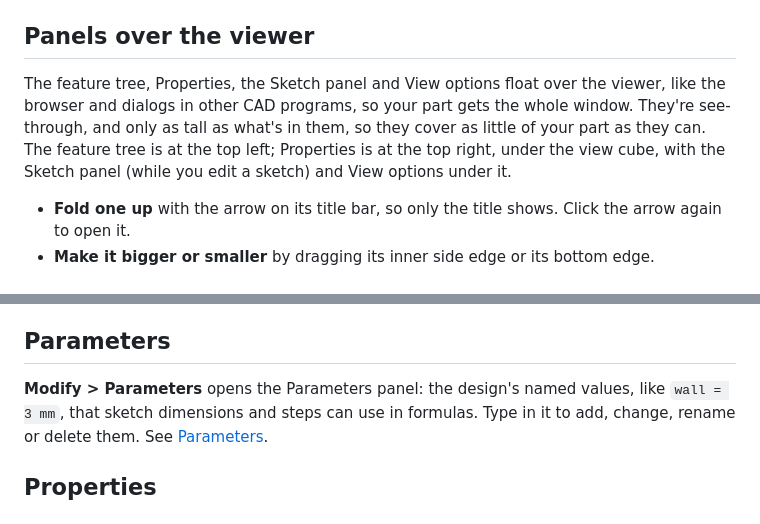
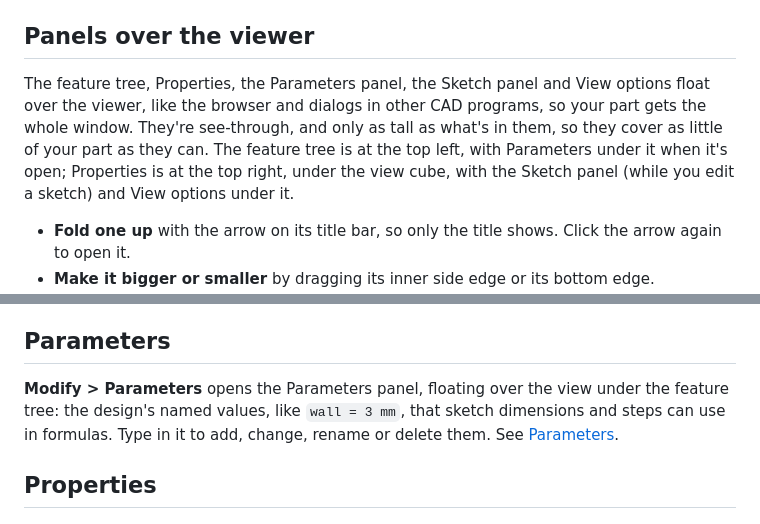
Before and after one commit to ddreeves70/khan, a Markdown page: docs/user-guide/desktop-app.md, 2 parts joined by grey strips. Drawn GitHub-style.

```diff
--- a/docs/user-guide/desktop-app.md
+++ b/docs/user-guide/desktop-app.md
@@ -127,10 +127,11 @@ set the environment variable `KH_NO_3D` to `1` before starting Khan (on Windows:
 
 ## Panels over the viewer
 
-The feature tree, Properties, the Sketch panel and View options float over the
-viewer, like the browser and dialogs in other CAD programs, so your part gets the
+The feature tree, Properties, the Parameters panel, the Sketch panel and View
+options float over the viewer, like the browser and dialogs in other CAD programs, so your part gets the
 whole window. They're see-through, and only as tall as what's in them, so they
-cover as little of your part as they can. The feature tree is at the top left;
+cover as little of your part as they can. The feature tree is at the top left,
+with Parameters under it when it's open;
 Properties is at the top right, under the view cube, with the Sketch panel
 (while you edit a sketch) and View options under it.
 
@@ -199,7 +200,8 @@ The grid's spacing is a View option, not part of the design: it stays in mm.
 
 ## Parameters
 
-**Modify > Parameters** opens the Parameters panel: the design's named values,
+**Modify > Parameters** opens the Parameters panel, floating over the view under
+the feature tree: the design's named values,
 like `wall = 3 mm`, that sketch dimensions and steps can use in formulas. Type
 in it to add, change, rename or delete them. See
 [Parameters](parameters.md#in-the-desktop-app).
```
Also changed, not shown: docs/user-guide/parameters.md (+4 -1 lines), docs/user-guide/images/app-parameters.png, 2 other files.
